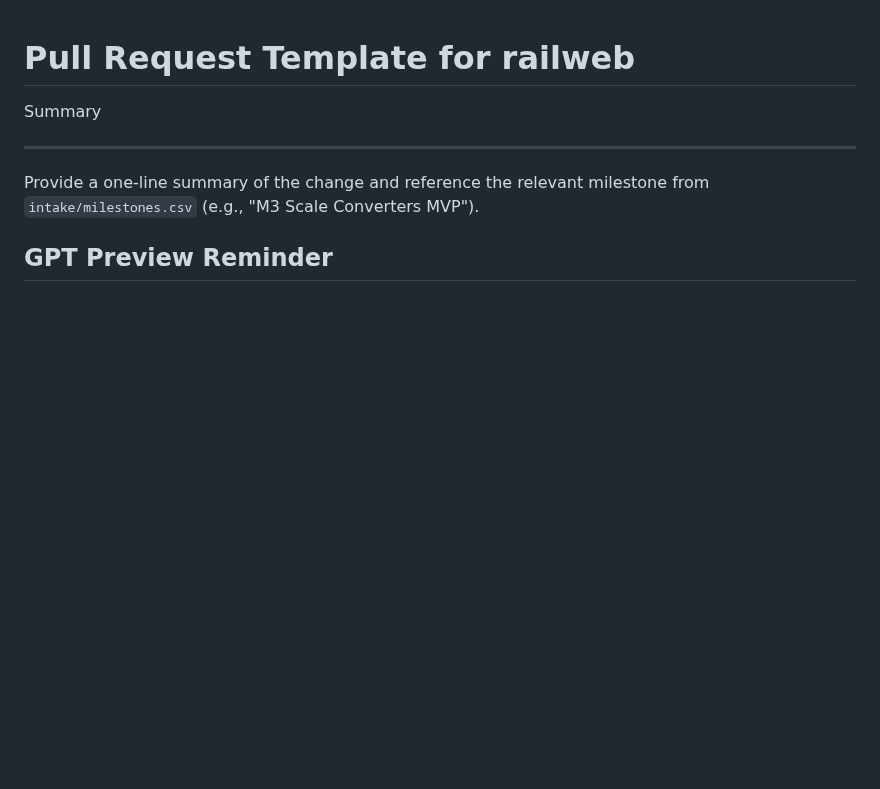
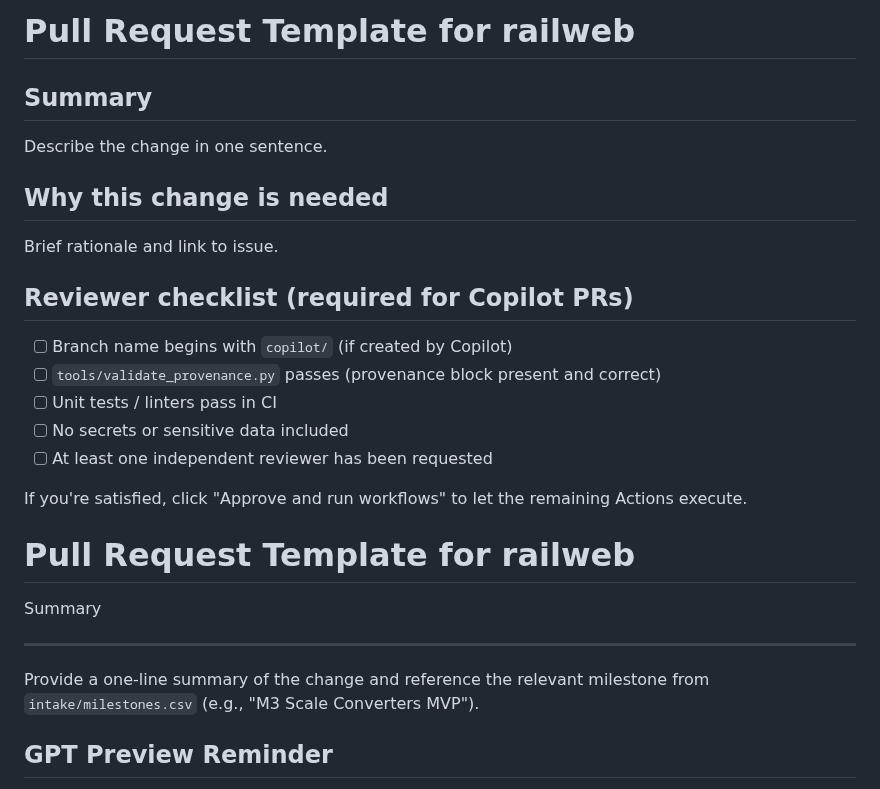
Before and after one commit to defarloa1-alt/railweb, a Markdown page: .github/pull_request_template.md, the part around the change. GitHub-like rendering; blank space fills up the shorter version.

Commit message:
docs: add Copilot pilot README and PR template

```diff
--- a/.github/pull_request_template.md
+++ b/.github/pull_request_template.md
@@ -1,3 +1,24 @@
+<!-- Pull Request template for PRs created by Copilot or other agents -->
+
+# Pull Request Template for railweb
+
+## Summary
+
+Describe the change in one sentence.
+
+## Why this change is needed
+
+Brief rationale and link to issue.
+
+## Reviewer checklist (required for Copilot PRs)
+
+- [ ] Branch name begins with `copilot/` (if created by Copilot)
+- [ ] `tools/validate_provenance.py` passes (provenance block present and correct)
+- [ ] Unit tests / linters pass in CI
+- [ ] No secrets or sensitive data included
+- [ ] At least one independent reviewer has been requested
+
+If you're satisfied, click "Approve and run workflows" to let the remaining Actions execute.
 # Pull Request Template for railweb
 
 Summary
```
Also changed, not shown: docs/Copilot-Pilot-README.md (added, +45 -0 lines).
